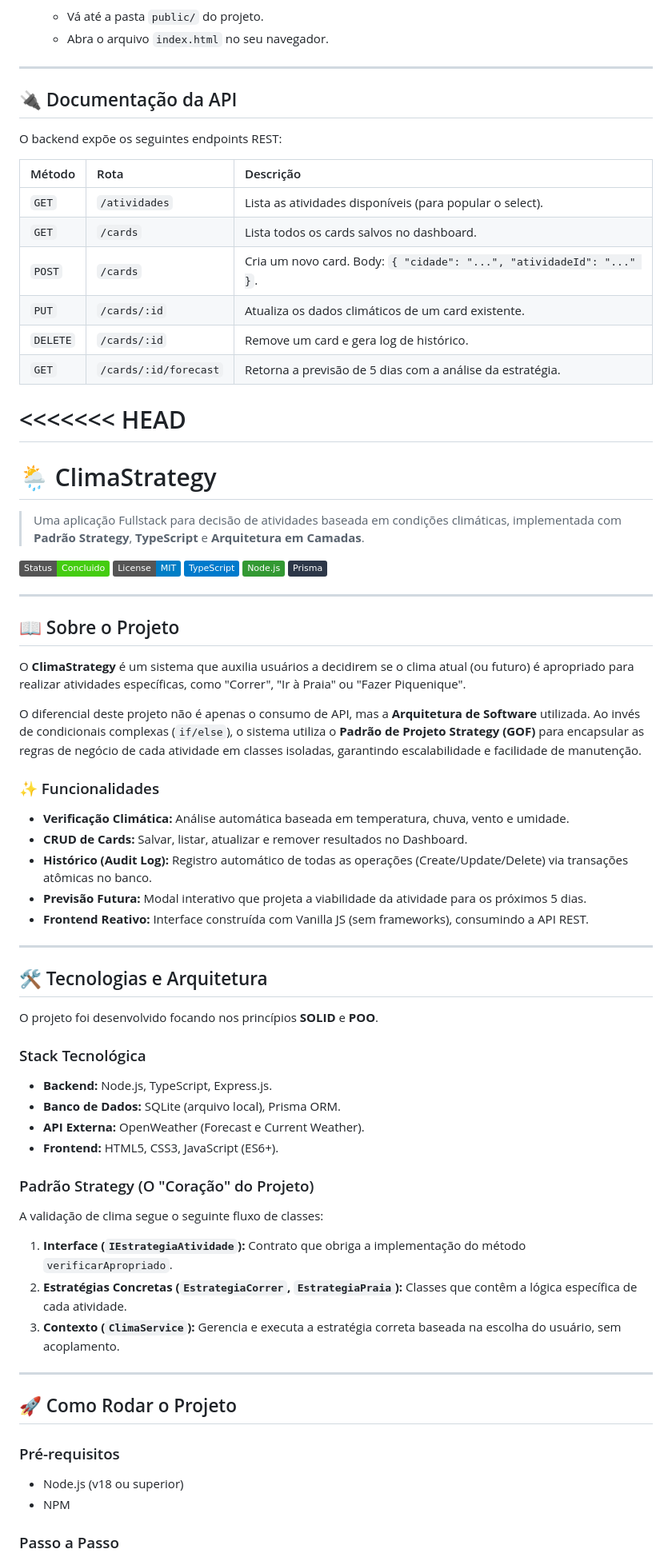
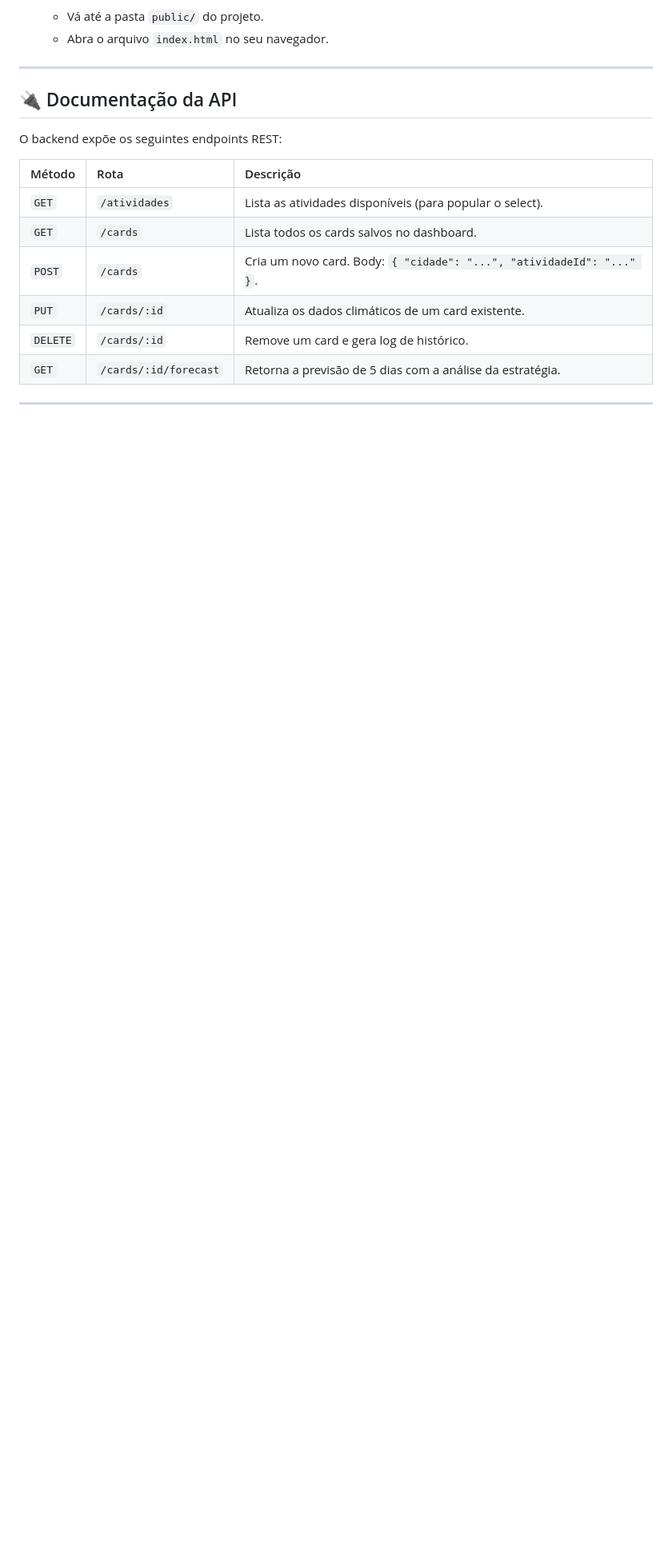
Before and after one commit to oigorsz/climastrategy, a Markdown page: README.md, the part around the change printed below. Shown: that part at 80% size. Rendered like a GitHub page; badges without logos; blank space fills up the shorter version.

```diff
--- a/README.md
+++ b/README.md
@@ -103,60 +103,5 @@ O backend expõe os seguintes endpoints REST:
 | `DELETE`| `/cards/:id` | Remove um card e gera log de histórico. |
 | `GET` | `/cards/:id/forecast` | Retorna a previsão de 5 dias com a análise da estratégia. |
 
-<<<<<<< HEAD
-=======
-# 🌦️ ClimaStrategy
-
-> Uma aplicação Fullstack para decisão de atividades baseada em condições climáticas, implementada com **Padrão Strategy**, **TypeScript** e **Arquitetura em Camadas**.
-
-![Badge Status](https://img.shields.io/badge/Status-Concluido-brightgreen)
-![Badge License](https://img.shields.io/badge/License-MIT-blue)
-![Badge TypeScript](https://img.shields.io/badge/TypeScript-007ACC?logo=typescript&logoColor=white)
-![Badge Node](https://img.shields.io/badge/Node.js-339933?logo=node.js&logoColor=white)
-![Badge Prisma](https://img.shields.io/badge/Prisma-2D3748?logo=prisma&logoColor=white)
 
 ---
-
-## 📖 Sobre o Projeto
-
-O **ClimaStrategy** é um sistema que auxilia usuários a decidirem se o clima atual (ou futuro) é apropriado para realizar atividades específicas, como "Correr", "Ir à Praia" ou "Fazer Piquenique".
-
-O diferencial deste projeto não é apenas o consumo de API, mas a **Arquitetura de Software** utilizada. Ao invés de condicionais complexas (`if/else`), o sistema utiliza o **Padrão de Projeto Strategy (GOF)** para encapsular as regras de negócio de cada atividade em classes isoladas, garantindo escalabilidade e facilidade de manutenção.
-
-### ✨ Funcionalidades
-
-* **Verificação Climática:** Análise automática baseada em temperatura, chuva, vento e umidade.
-* **CRUD de Cards:** Salvar, listar, atualizar e remover resultados no Dashboard.
-* **Histórico (Audit Log):** Registro automático de todas as operações (Create/Update/Delete) via transações atômicas no banco.
-* **Previsão Futura:** Modal interativo que projeta a viabilidade da atividade para os próximos 5 dias.
-* **Frontend Reativo:** Interface construída com Vanilla JS (sem frameworks), consumindo a API REST.
-
----
-
-## 🛠️ Tecnologias e Arquitetura
-
-O projeto foi desenvolvido focando nos princípios **SOLID** e **POO**.
-
-### Stack Tecnológica
-* **Backend:** Node.js, TypeScript, Express.js.
-* **Banco de Dados:** SQLite (arquivo local), Prisma ORM.
-* **API Externa:** OpenWeather (Forecast e Current Weather).
-* **Frontend:** HTML5, CSS3, JavaScript (ES6+).
-
-### Padrão Strategy (O "Coração" do Projeto)
-A validação de clima segue o seguinte fluxo de classes:
-
-1.  **Interface (`IEstrategiaAtividade`):** Contrato que obriga a implementação do método `verificarApropriado`.
-2.  **Estratégias Concretas (`EstrategiaCorrer`, `EstrategiaPraia`):** Classes que contêm a lógica específica de cada atividade.
-3.  **Contexto (`ClimaService`):** Gerencia e executa a estratégia correta baseada na escolha do usuário, sem acoplamento.
-
----
-
-## 🚀 Como Rodar o Projeto
-
-### Pré-requisitos
-* Node.js (v18 ou superior)
-* NPM
-
-### Passo a Passo
-
```
Also changed, not shown: other parts of README.md (+0 -52 lines).
